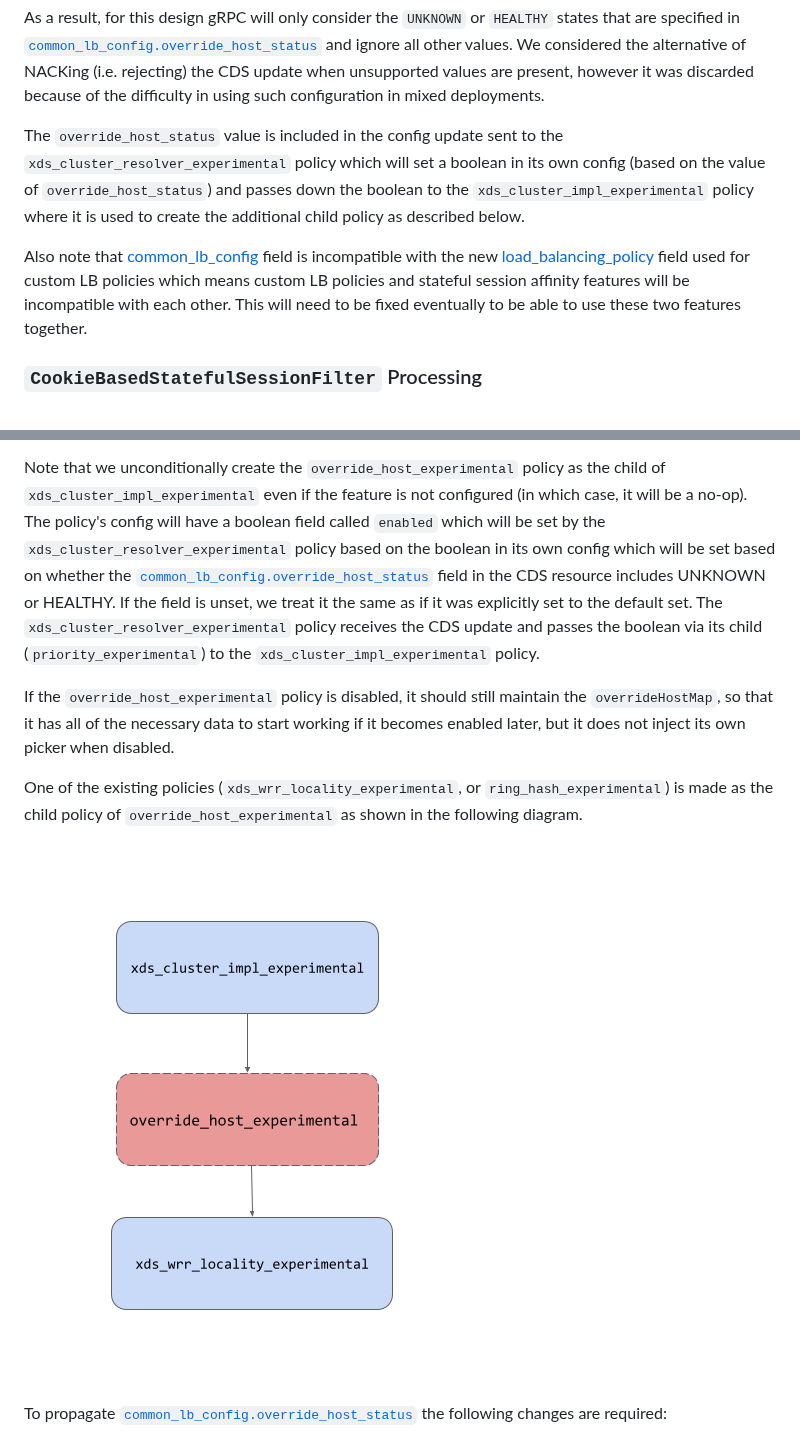
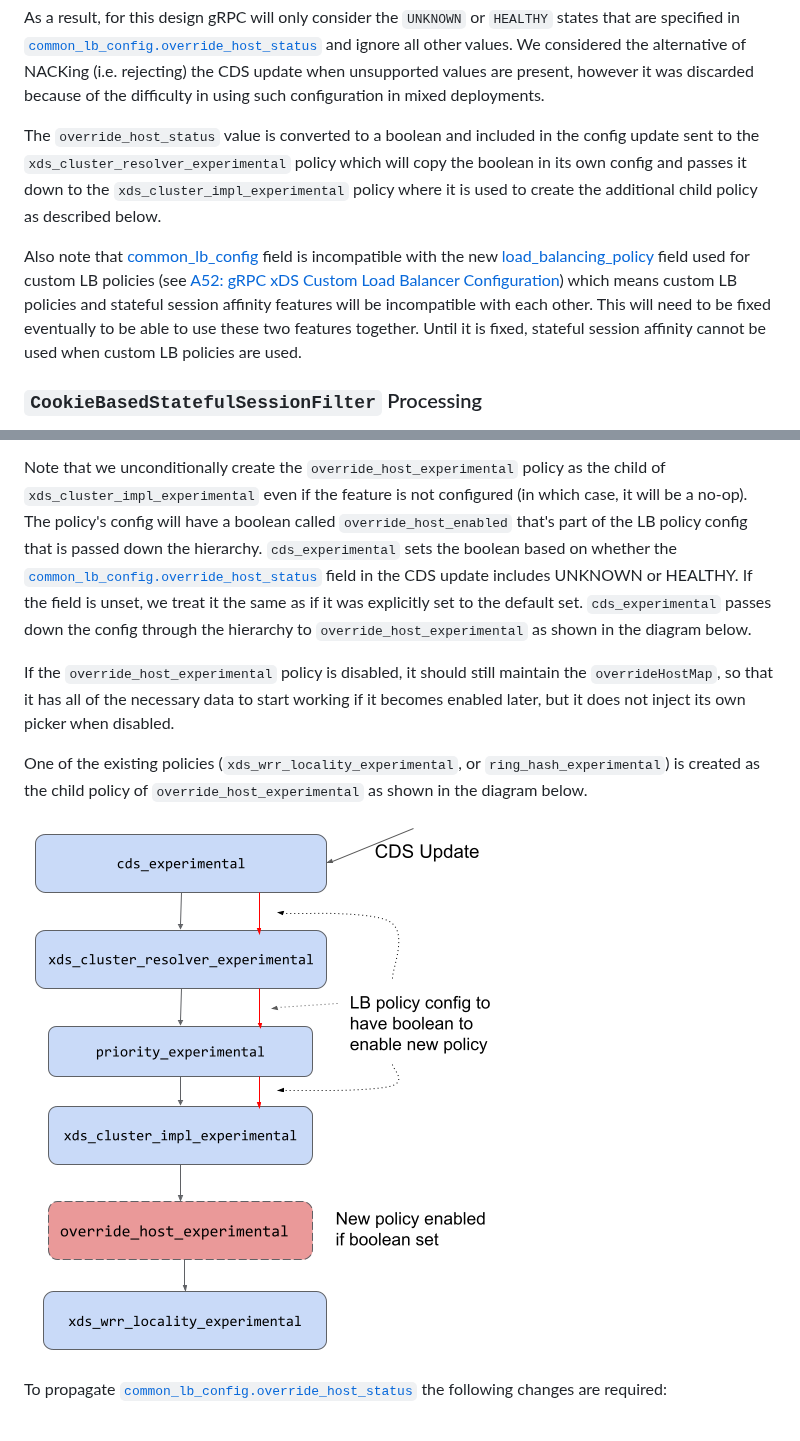
Before and after one commit to grpc/proposal, a Markdown page: A55-xds-stateful-session-affinity.md, 2 parts joined by grey strips. Drawn GitHub-style; pictures changed too: A55_graphics/lb-hierarchy.png.

Commit message:
address review comments - next set7

```diff
--- a/A55-xds-stateful-session-affinity.md
+++ b/A55-xds-stateful-session-affinity.md
@@ -138,17 +138,19 @@ other values. We considered the alternative of NACKing (i.e. rejecting)
 the CDS update when unsupported values are present, however it was discarded
 because of the difficulty in using such configuration in mixed deployments.
 
-The `override_host_status` value is included in the config update sent to
-the `xds_cluster_resolver_experimental` policy which will set a boolean in
-its own config (based on the value of `override_host_status`) and passes
-down the boolean to the `xds_cluster_impl_experimental` policy where it is
-used to create the additional child policy as described below.
+The `override_host_status` value is converted to a boolean and included in
+the config update sent to the `xds_cluster_resolver_experimental` policy
+which will copy the boolean in its own config and passes it down to the
+`xds_cluster_impl_experimental` policy where it is used to create the
+additional child policy as described below.
 
 Also note that [common_lb_config][] field is incompatible with the new
-[load_balancing_policy][] field used for custom LB policies which means custom
-LB policies and stateful session affinity features will be incompatible with
-each other. This will need to be fixed eventually to be able to use these
-two features together.
+[load_balancing_policy][] field used for custom LB policies (see
+[A52: gRPC xDS Custom Load Balancer Configuration][grfc_a52]) which means
+custom LB policies and stateful session affinity features will be incompatible
+with each other. This will need to be fixed eventually to be able to use these
+two features together. Until it is fixed, stateful session affinity cannot be
+used when custom LB policies are used.
 
 ### `CookieBasedStatefulSessionFilter` Processing
 
@@ -318,15 +320,13 @@ to the child policy.
 Note that we unconditionally create the `override_host_experimental` policy
 as the child of `xds_cluster_impl_experimental` even if the feature is not
 configured (in which case, it will be a no-op). The policy's config will have
-a boolean field called `enabled` which will be set by the
-`xds_cluster_resolver_experimental` policy based on the boolean in its own
-config which will be set based on whether the
-[`common_lb_config.override_host_status`][or-host-status] field
-in the CDS resource includes UNKNOWN or HEALTHY. If the field is unset, we
-treat it the same as if it was explicitly set to the default set. The
-`xds_cluster_resolver_experimental` policy receives the CDS update and passes
-the boolean via its child (`priority_experimental`) to the
-`xds_cluster_impl_experimental` policy.
+a boolean called `override_host_enabled` that's part of the LB policy config
+that is passed down the hierarchy. `cds_experimental` sets the boolean
+based on whether the [`common_lb_config.override_host_status`][or-host-status]
+field in the CDS update includes UNKNOWN or HEALTHY. If the field is unset, we
+treat it the same as if it was explicitly set to the default set.
+`cds_experimental` passes down the config through the hierarchy to
+`override_host_experimental` as shown in the diagram below.
 
 If the `override_host_experimental` policy is disabled, it should still
 maintain the `overrideHostMap`, so that it has all of the necessary data
@@ -335,8 +335,8 @@ own picker when disabled.
 
 
 One of the existing policies (`xds_wrr_locality_experimental`,
-or `ring_hash_experimental`) is made as the child policy of
-`override_host_experimental` as shown in the following diagram.
+or `ring_hash_experimental`) is created as the child policy of
+`override_host_experimental` as shown in the diagram below.
 
 ![LB Policy Hierarchy Diagram](A55_graphics/lb-hierarchy.png)
 
```
Also changed, not shown: other parts of A55-xds-stateful-session-affinity.md (+1 -0 lines), 1 other file.
